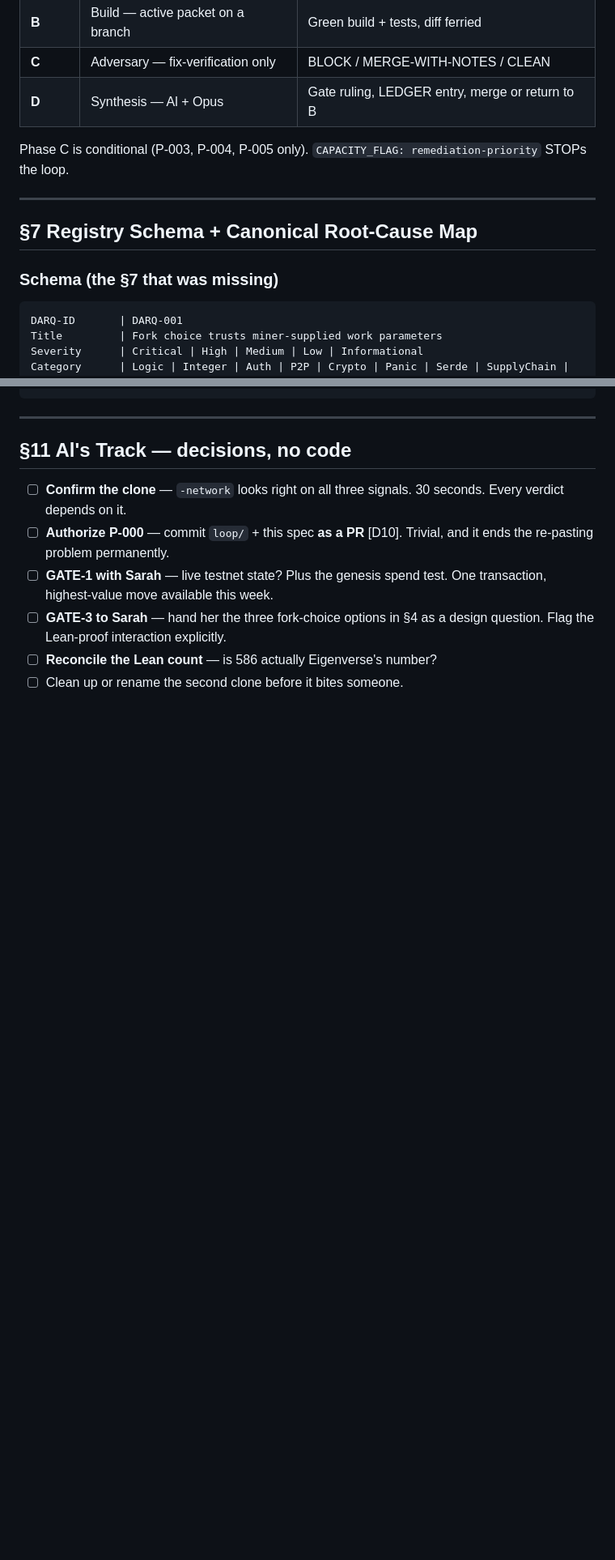
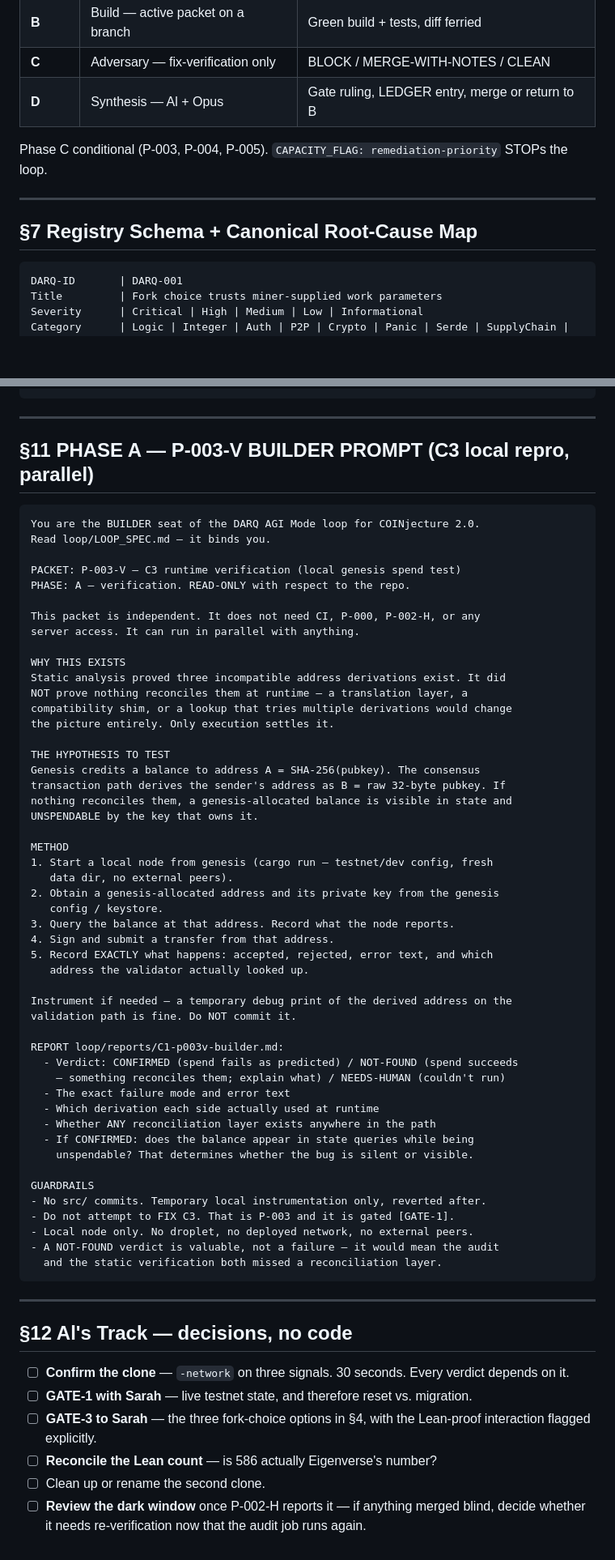
Before and after one commit to COINjecture-Network/COINjecture2.0, a Markdown page: loop/LOOP_SPEC.md, 2 parts joined by grey strips. Shown at 81% size. Drawn GitHub-style; blank space fills up the shorter version.

````diff
--- a/loop/LOOP_SPEC.md
+++ b/loop/LOOP_SPEC.md
@@ -180,14 +206,11 @@ bounty. Filing C7 as covered would silently drop a Critical. Same files, same co
 | **C** | Adversary — fix-verification only | BLOCK / MERGE-WITH-NOTES / CLEAN |
 | **D** | Synthesis — Al + Opus | Gate ruling, LEDGER entry, merge or return to B |
 
-Phase C is conditional (P-003, P-004, P-005 only). `CAPACITY_FLAG: remediation-priority` STOPs the
-loop.
+Phase C conditional (P-003, P-004, P-005). `CAPACITY_FLAG: remediation-priority` STOPs the loop.
 
 ---
 
 ## §7 Registry Schema + Canonical Root-Cause Map
-
-### Schema (the §7 that was missing)
 
 ```
 DARQ-ID       | DARQ-001
@@ -387,15 +425,69 @@ STOP CONDITIONS — report rather than work around
 
 ---
 
-## §11 Al's Track — decisions, no code
+## §11 PHASE A — P-003-V BUILDER PROMPT (C3 local repro, parallel)
 
-1. ☐ **Confirm the clone** — `-network` looks right on all three signals. 30 seconds. Every verdict
-   depends on it.
-2. ☐ **Authorize P-000** — commit `loop/` + this spec **as a PR** [D10]. Trivial, and it ends the
-   re-pasting problem permanently.
-3. ☐ **GATE-1 with Sarah** — live testnet state? Plus the genesis spend test. One transaction,
-   highest-value move available this week.
-4. ☐ **GATE-3 to Sarah** — hand her the three fork-choice options in §4 as a design question. Flag
-   the Lean-proof interaction explicitly.
-5. ☐ **Reconcile the Lean count** — is 586 actually Eigenverse's number?
-6. ☐ Clean up or rename the second clone before it bites someone.
+```text
+You are the BUILDER seat of the DARQ AGI Mode loop for COINjecture 2.0.
+Read loop/LOOP_SPEC.md — it binds you.
+
+PACKET: P-003-V — C3 runtime verification (local genesis spend test)
+PHASE: A — verification. READ-ONLY with respect to the repo.
+
+This packet is independent. It does not need CI, P-000, P-002-H, or any
+server access. It can run in parallel with anything.
+
+WHY THIS EXISTS
+Static analysis proved three incompatible address derivations exist. It did
+NOT prove nothing reconciles them at runtime — a translation layer, a
+compatibility shim, or a lookup that tries multiple derivations would change
+the picture entirely. Only execution settles it.
+
+THE HYPOTHESIS TO TEST
+Genesis credits a balance to address A = SHA-256(pubkey). The consensus
+transaction path derives the sender's address as B = raw 32-byte pubkey. If
+nothing reconciles them, a genesis-allocated balance is visible in state and
+UNSPENDABLE by the key that owns it.
+
+METHOD
+1. Start a local node from genesis (cargo run — testnet/dev config, fresh
+   data dir, no external peers).
+2. Obtain a genesis-allocated address and its private key from the genesis
+   config / keystore.
+3. Query the balance at that address. Record what the node reports.
+4. Sign and submit a transfer from that address.
+5. Record EXACTLY what happens: accepted, rejected, error text, and which
+   address the validator actually looked up.
+
+Instrument if needed — a temporary debug print of the derived address on the
+validation path is fine. Do NOT commit it.
+
+REPORT loop/reports/C1-p003v-builder.md:
+  - Verdict: CONFIRMED (spend fails as predicted) / NOT-FOUND (spend succeeds
+    — something reconciles them; explain what) / NEEDS-HUMAN (couldn't run)
+  - The exact failure mode and error text
+  - Which derivation each side actually used at runtime
+  - Whether ANY reconciliation layer exists anywhere in the path
+  - If CONFIRMED: does the balance appear in state queries while being
+    unspendable? That determines whether the bug is silent or visible.
+
+GUARDRAILS
+- No src/ commits. Temporary local instrumentation only, reverted after.
+- Do not attempt to FIX C3. That is P-003 and it is gated [GATE-1].
+- Local node only. No droplet, no deployed network, no external peers.
+- A NOT-FOUND verdict is valuable, not a failure — it would mean the audit
+  and the static verification both missed a reconciliation layer.
+```
+
+---
+
+## §12 Al's Track — decisions, no code
+
+1. ☐ **Confirm the clone** — `-network` on three signals. 30 seconds. Every verdict depends on it.
+2. ☐ **GATE-1 with Sarah** — live testnet state, and therefore reset vs. migration.
+3. ☐ **GATE-3 to Sarah** — the three fork-choice options in §4, with the Lean-proof interaction
+   flagged explicitly.
+4. ☐ **Reconcile the Lean count** — is 586 actually Eigenverse's number?
+5. ☐ Clean up or rename the second clone.
+6. ☐ **Review the dark window** once P-002-H reports it — if anything merged blind, decide whether
+   it needs re-verification now that the audit job runs again.
````
Also changed, not shown: other parts of loop/LOOP_SPEC.md (+219 -178 lines), loop/REGISTRY.md (+15 -7 lines).
